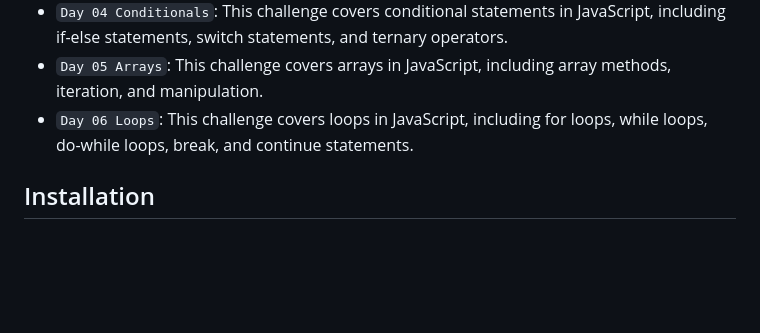
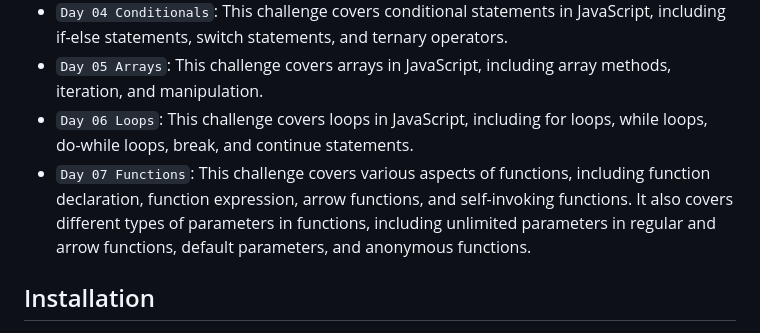
Before and after one commit to aamirxshaikh/30-days-of-js, a Markdown page: README.md, the part around the change. GitHub-like rendering; blank space fills up the shorter version.

```diff
--- a/README.md
+++ b/README.md
@@ -18,7 +18,7 @@ This repository contains my solutions for the 30 Days of JavaScript coding chall
 - `Day 04 Conditionals`: This challenge covers conditional statements in JavaScript, including if-else statements, switch statements, and ternary operators.
 - `Day 05 Arrays`: This challenge covers arrays in JavaScript, including array methods, iteration, and manipulation.
 - `Day 06 Loops`: This challenge covers loops in JavaScript, including for loops, while loops, do-while loops, break, and continue statements.
-<!-- - `Day 07`: Functions -->
+- `Day 07 Functions`: This challenge covers various aspects of functions, including function declaration, function expression, arrow functions, and self-invoking functions. It also covers different types of parameters in functions, including unlimited parameters in regular and arrow functions, default parameters, and anonymous functions.
 <!-- - `Day 08`: Objects -->
 <!-- - `Day 09`: Higher Order Functions -->
 <!-- - `Day 10`: Sets and Maps -->
```
